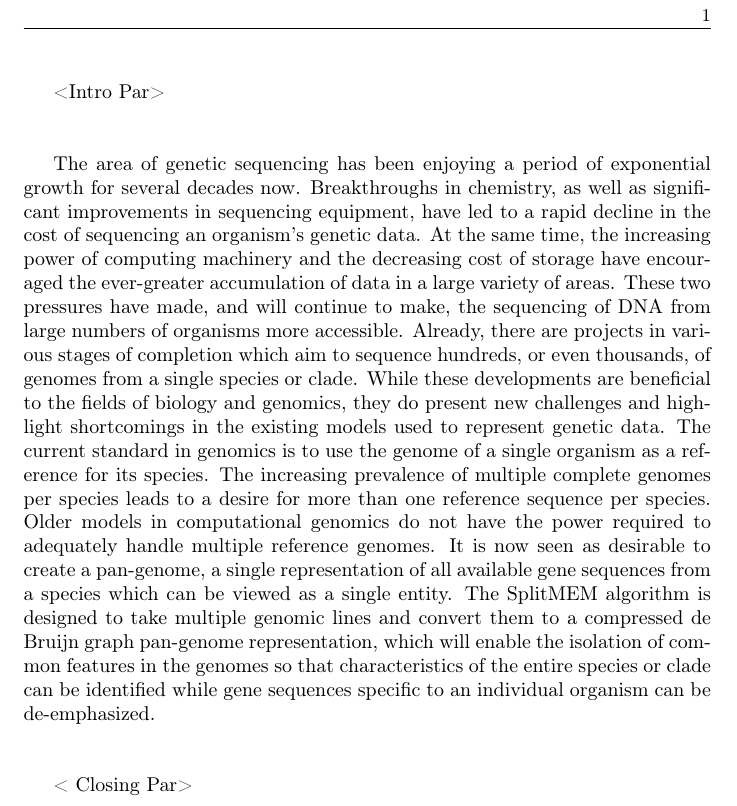
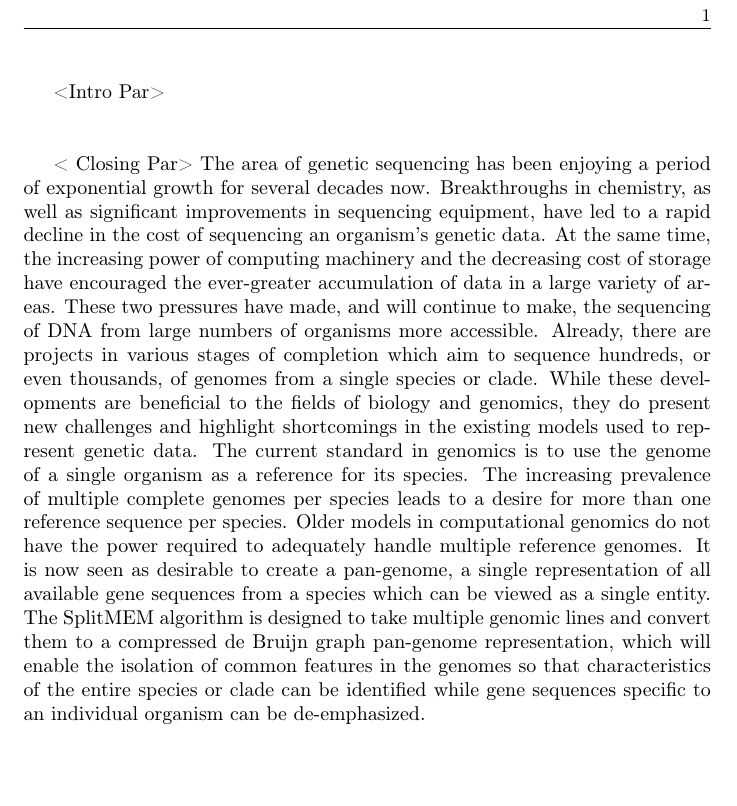
Before and after one commit to JSoddy/432-team10-project, a LaTeX document (432-project-part2.tex): part of the page, cut so that both start at the same text, the shorter picture padded with empty space. Compiled offline with pdfLaTeX.

Commit message:
add my section

```diff
--- a/432-project-part2.tex
+++ b/432-project-part2.tex
@@ -5,9 +5,10 @@
 <Intro Par>
 \newline\newline
 
+
+< Closing Par>
 The area of genetic sequencing has been enjoying a period of exponential growth for several decades now. Breakthroughs in chemistry, as well as significant improvements in sequencing equipment, have led to a rapid decline in the cost of sequencing an organism's genetic data. At the same time, the increasing power of computing machinery and the decreasing cost of storage have encouraged the ever-greater accumulation of data in a large variety of areas. These two pressures have made, and will continue to make, the sequencing of DNA from large numbers of organisms more accessible. Already, there are projects in various stages of completion which aim to sequence hundreds, or even thousands, of genomes from a single species or clade. While these developments are beneficial to the fields of biology and genomics, they do present new challenges and highlight shortcomings in the existing models used to represent genetic data. The current standard in genomics is to use the genome of a single organism as a reference for its species. The increasing prevalence of multiple complete genomes per species leads to a desire for more than one reference sequence per species. Older models in computational genomics do not have the power required to adequately handle multiple reference genomes. It is now seen as desirable to create a pan-genome, a single representation of all available gene sequences from a species which can be viewed as a single entity. The SplitMEM algorithm is designed to take multiple genomic lines and convert them to a compressed de Bruijn graph pan-genome representation, which will enable the isolation of common features in the genomes so that characteristics of the entire species or clade can be identified while gene sequences specific to an individual organism can be de-emphasized.
 \newline\newline
 
-< Closing Par>
 
 \end{document}
```
Also changed, not shown: 432-project-part2.pdf, 2 other files.
